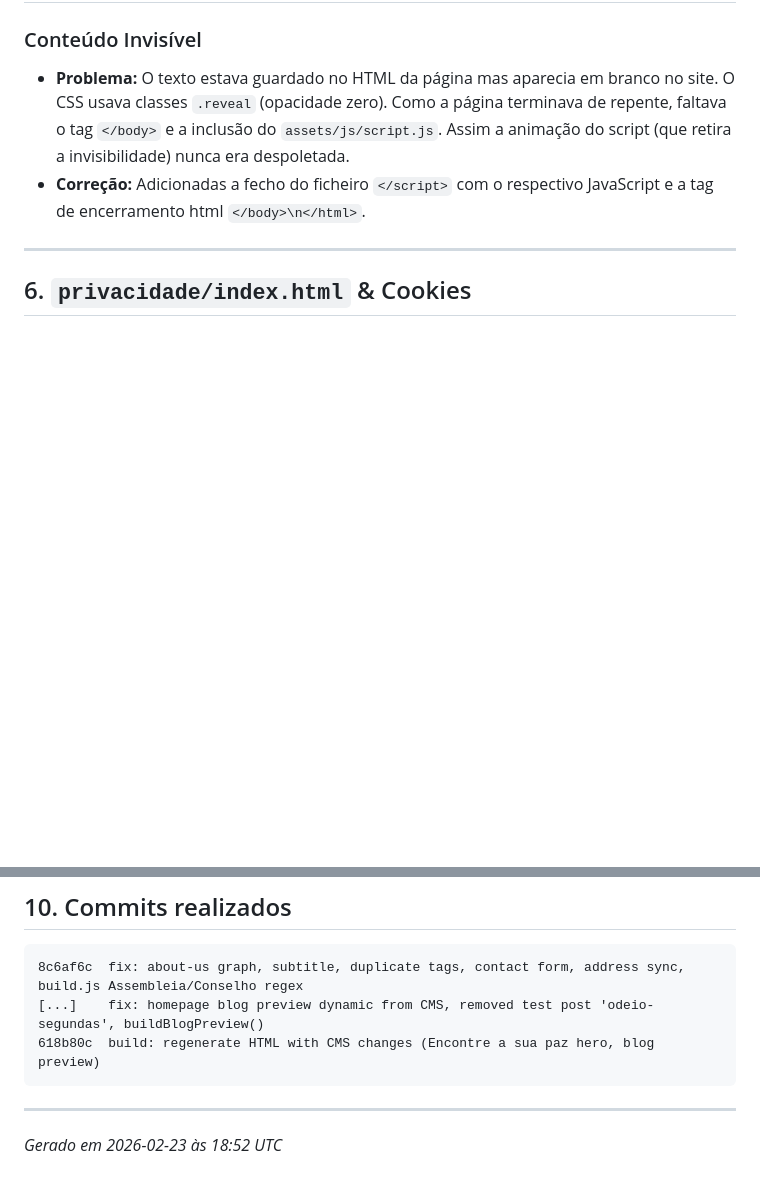
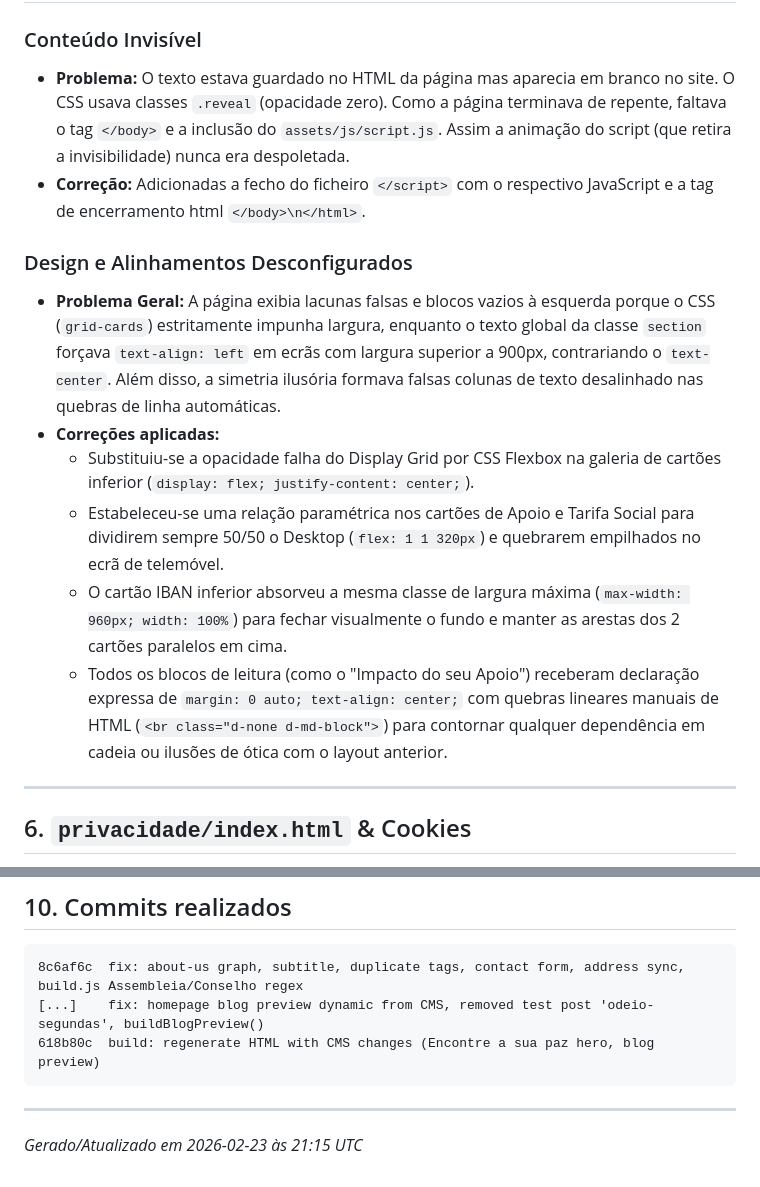
Before and after one commit to SuesteCreative/mental8works-website, a Markdown page: CHANGELOG-2026-02-23.md, 2 parts joined by grey strips. Drawn GitHub-style; blank space fills up the shorter version.

Commit message:
docs(changelog): logged the design layout bugfixes applied to the socios page regarding CSS grids and cascading overrides

```diff
--- a/CHANGELOG-2026-02-23.md
+++ b/CHANGELOG-2026-02-23.md
@@ -73,6 +73,14 @@ buildTeamPage()
 - **Problema:** O texto estava guardado no HTML da página mas aparecia em branco no site. O CSS usava classes `.reveal` (opacidade zero). Como a página terminava de repente, faltava o tag `</body>` e a inclusão do `assets/js/script.js`. Assim a animação do script (que retira a invisibilidade) nunca era despoletada.
 - **Correção:** Adicionadas a fecho do ficheiro `</script>` com o respectivo JavaScript e a tag de encerramento html `</body>\n</html>`.
 
+### Design e Alinhamentos Desconfigurados
+- **Problema Geral:** A página exibia lacunas falsas e blocos vazios à esquerda porque o CSS (`grid-cards`) estritamente impunha largura, enquanto o texto global da classe `section` forçava `text-align: left` em ecrãs com largura superior a 900px, contrariando o `text-center`. Além disso, a simetria ilusória formava falsas colunas de texto desalinhado nas quebras de linha automáticas.
+- **Correções aplicadas:**
+  - Substituiu-se a opacidade falha do Display Grid por CSS Flexbox na galeria de cartões inferior (`display: flex; justify-content: center;`).
+  - Estabeleceu-se uma relação paramétrica nos cartões de Apoio e Tarifa Social para dividirem sempre 50/50 o Desktop (`flex: 1 1 320px`) e quebrarem empilhados no ecrã de telemóvel.
+  - O cartão IBAN inferior absorveu a mesma classe de largura máxima (`max-width: 960px; width: 100%`) para fechar visualmente o fundo e manter as arestas dos 2 cartões paralelos em cima.
+  - Todos os blocos de leitura (como o "Impacto do seu Apoio") receberam declaração expressa de `margin: 0 auto; text-align: center;` com quebras lineares manuais de HTML (`<br class="d-none d-md-block">`) para contornar qualquer dependência em cadeia ou ilusões de ótica com o layout anterior.
+
 ---
 
 ## 6. `privacidade/index.html` & Cookies
@@ -122,4 +130,4 @@ buildTeamPage()
 
 ---
 
-*Gerado em 2026-02-23 às 18:52 UTC*
+*Gerado/Atualizado em 2026-02-23 às 21:15 UTC*
```
